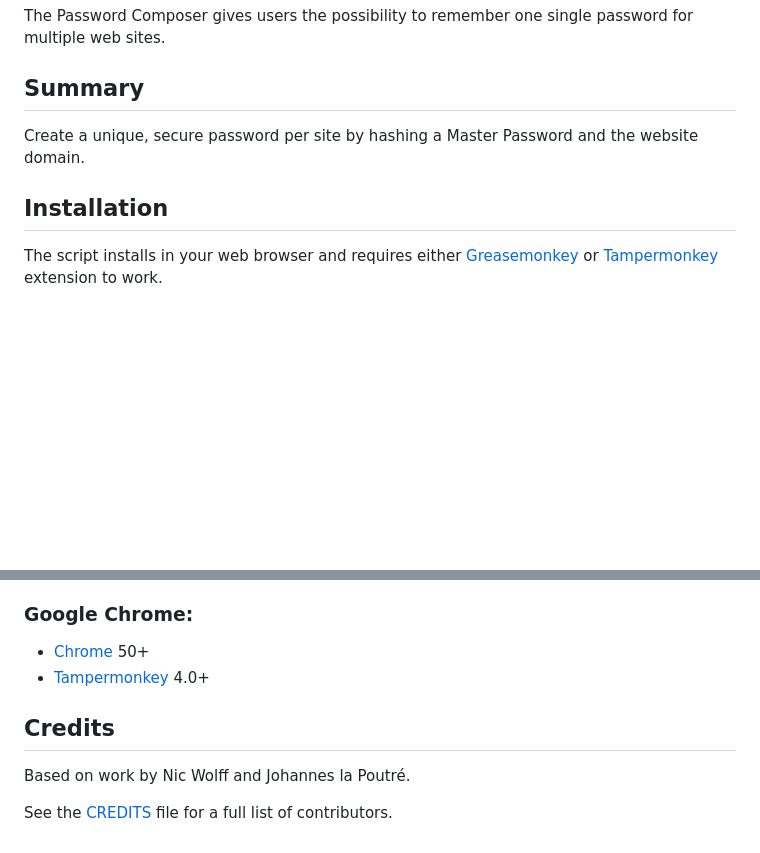
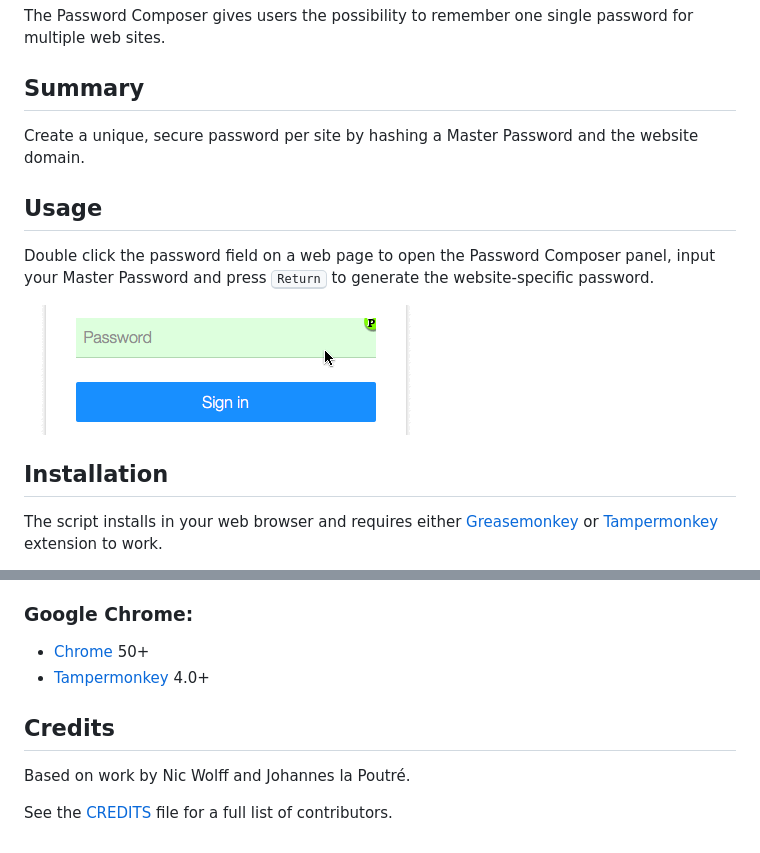
Before and after one commit to lkraider/password-composer, a Markdown page: README.md, 2 parts joined by grey strips. Drawn GitHub-style; pictures changed too: doc/pwdc.gif (added); blank space fills up the shorter version.

Commit message:
Usage description and animation

```diff
--- a/README.md
+++ b/README.md
@@ -8,10 +8,17 @@ password for multiple web sites.
 Create a unique, secure password per site by hashing a Master Password
 and the website domain.
 
+## Usage
+
+Double click the password field on a web page to open the Password Composer
+panel, input your Master Password and press <kbd>Return</kbd> to generate the
+website-specific password.
+
+![Usage animation](doc/pwdc.gif)
+
 ## Installation
 
 The script installs in your web browser and requires either
-[Greasemonkey](http://greasespot.net) or [Tampermonkey](https://tampermonkey.net)
-extension to work.
+[Greasemonkey][grease-site] or [Tampermonkey][tamper-site] extension to work.
 
 After installing the browser extension, browse to the Password Composer
@@ -31,7 +37,7 @@ Password Composer is tested to work with:
 ### Google Chrome:
 
  + [Chrome](https://www.google.com/chrome/) 50+
- + [Tampermonkey](https://tampermonkey.net/) 4.0+
+ + [Tampermonkey][tamper-inst] 4.0+
 
 ## Credits
 
```
Also changed, not shown: other parts of README.md (+8 -3 lines), 1 other file.
